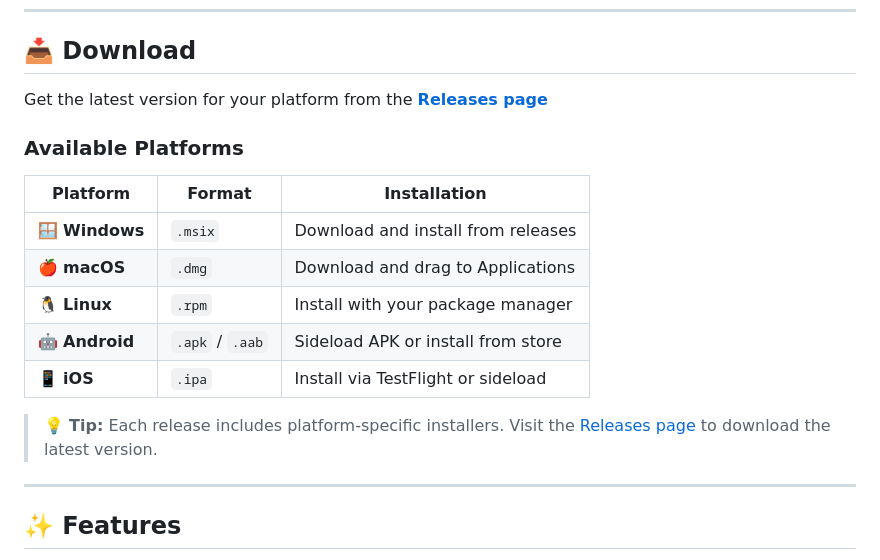
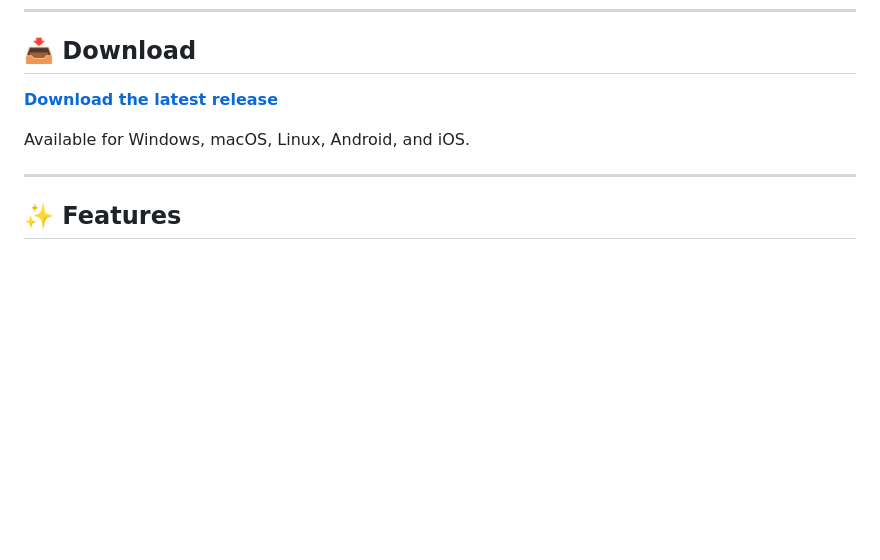
Before and after one commit to getBoolean/remote_zfs_unlock, a Markdown page: README.md, the part around the change. GitHub-like rendering; blank space fills up the shorter version.

Commit message:
Simplify download section with direct link to latest release
Co-authored-by: getBoolean <19920697+getBoolean@users.noreply.github.com>

```diff
--- a/README.md
+++ b/README.md
@@ -15,19 +15,9 @@
 
 ## 📥 Download
 
-Get the latest version for your platform from the **[Releases page](https://github.com/getBoolean/remote_zfs_unlock/releases/latest)**
+**[Download the latest release](https://github.com/getBoolean/remote_zfs_unlock/releases/latest)**
 
-### Available Platforms
-
-| Platform | Format | Installation |
-|----------|--------|--------------|
-| 🪟 **Windows** | `.msix` | Download and install from releases |
-| 🍎 **macOS** | `.dmg` | Download and drag to Applications |
-| 🐧 **Linux** | `.rpm` | Install with your package manager |
-| 🤖 **Android** | `.apk` / `.aab` | Sideload APK or install from store |
-| 📱 **iOS** | `.ipa` | Install via TestFlight or sideload |
-
-> 💡 **Tip:** Each release includes platform-specific installers. Visit the [Releases page](https://github.com/getBoolean/remote_zfs_unlock/releases/latest) to download the latest version.
+Available for Windows, macOS, Linux, Android, and iOS.
 
 ---
 
```
